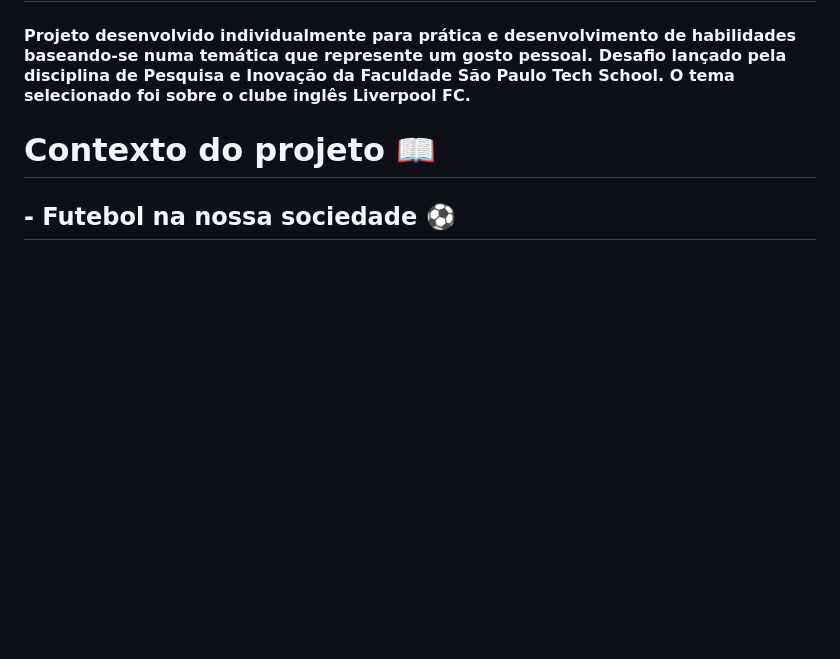
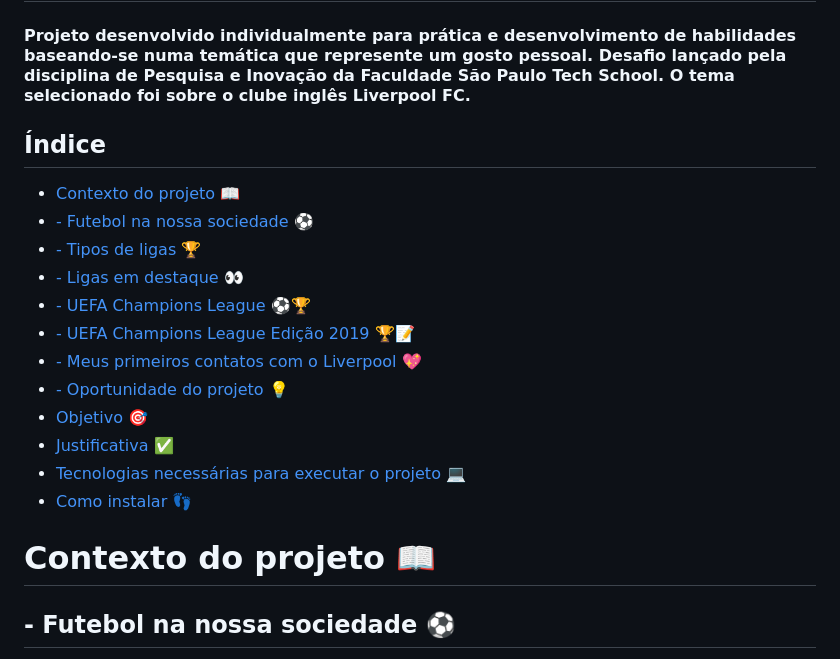
Before and after one commit to souMarioJunior/Anfield-Side, a Markdown page: README.md, the part around one of its changes. GitHub-like rendering; blank space fills up the shorter version.

Commit message:
Update README add índice 04.md

```diff
--- a/README.md
+++ b/README.md
@@ -1,6 +1,20 @@
 # Anfield Side
 
 #### Projeto desenvolvido individualmente para prática e desenvolvimento de habilidades baseando-se numa temática que represente um gosto pessoal. Desafio lançado pela disciplina de Pesquisa e Inovação da Faculdade São Paulo Tech School. O tema selecionado foi sobre o clube inglês Liverpool FC.
+
+## Índice
+* [Contexto do projeto 📖](#Contexto-do-projeto-📖)
+* [- Futebol na nossa sociedade ⚽](##-Futebol-na-nossa-sociedade-⚽)
+* [- Tipos de ligas 🏆](##-Tipos-de-ligas-🏆)
+* [- Ligas em destaque 👀](##-Ligas-em-destaque-👀)
+* [- UEFA Champions League ⚽🏆](##-UEFA-Champions-League-⚽🏆)
+* [- UEFA Champions League Edição 2019 🏆📝](##-UEFA-Champions-League-Edição-2019-🏆📝)
+* [- Meus primeiros contatos com o Liverpool 💖](##-Meus-primeiros-contatos-com-o-Liverpool-💖)
+* [- Oportunidade do projeto 💡](##-Oportunidade-do-projeto-💡)
+* [Objetivo 🎯](#Objetivo-🎯)
+* [Justificativa ✅](#Justificativa-✅)
+* [Tecnologias necessárias para executar o projeto 💻](#Tecnologias-necessárias-para-executar-o-projeto-💻)
+* [Como instalar 👣](#Como-instalar-👣)
 
 # Contexto do projeto 📖
 
```
Also changed, not shown: other parts of README.md (+2 -2 lines).
